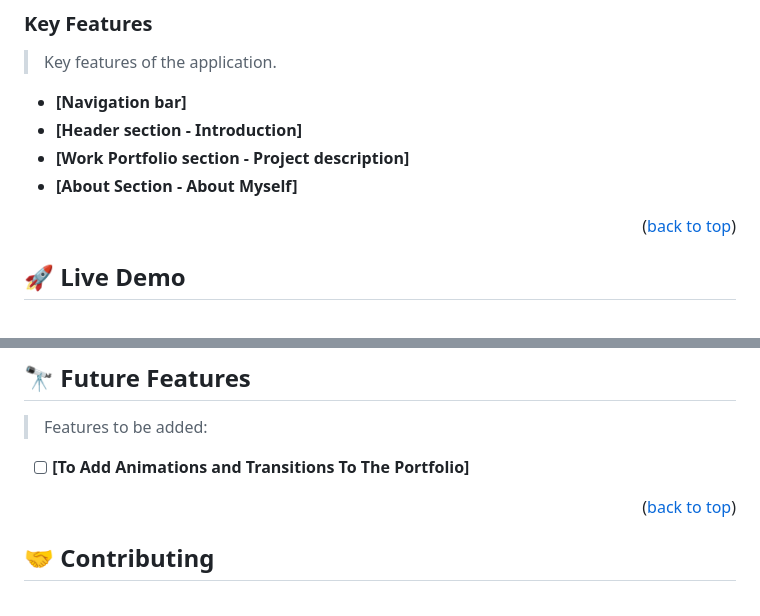
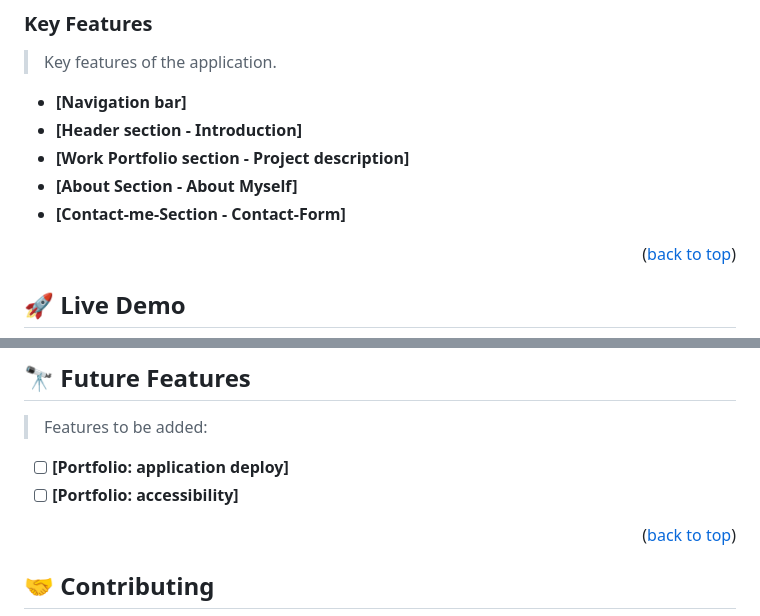
Before and after one commit to Chandan-devs-tech/Demo2, a Markdown page: README.md, 2 parts joined by grey strips. GitHub-like rendering.

```diff
--- a/README.md
+++ b/README.md
@@ -65,6 +65,7 @@ It is a show of my understanding of Gitflow, use of Linters, HTML5 semantics, CS
 - **[Header section - Introduction]**
 - **[Work Portfolio section - Project description]**
 - **[About Section - About Myself]**
+- **[Contact-me-Section - Contact-Form]**
 
 <p align="right">(<a href="#readme-top">back to top</a>)</p>
 
@@ -138,7 +139,8 @@ To run tests, run the following command:
 
 > Features to be added:
 
-- [ ] **[To Add Animations and Transitions To The Portfolio]**
+- [ ] **[Portfolio: application deploy]**
+- [ ] **[Portfolio: accessibility]**
 
 <p align="right">(<a href="#readme-top">back to top</a>)</p>
 
```
